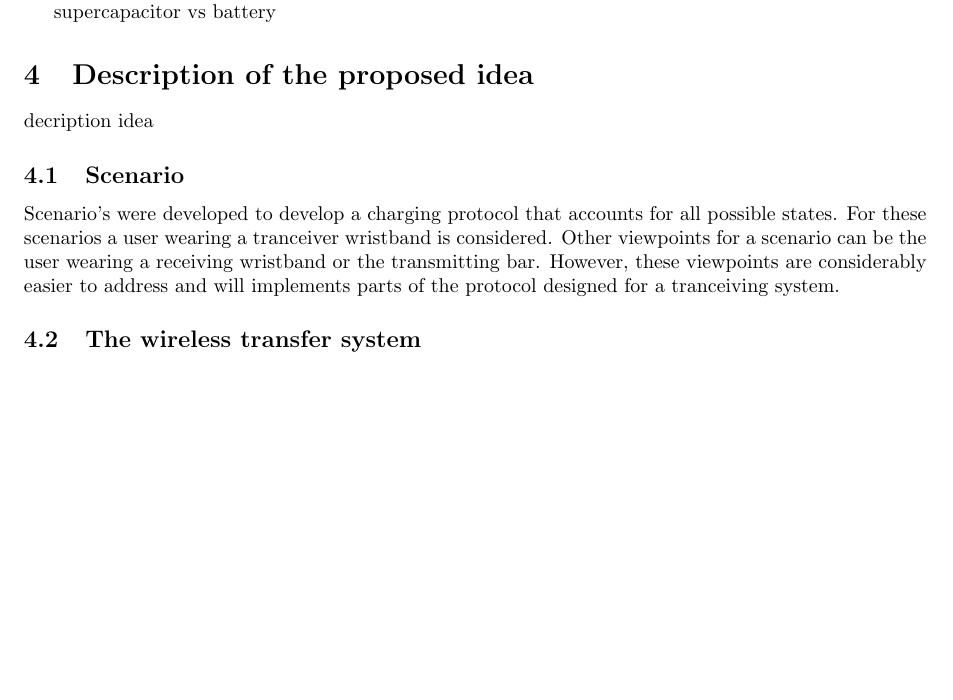
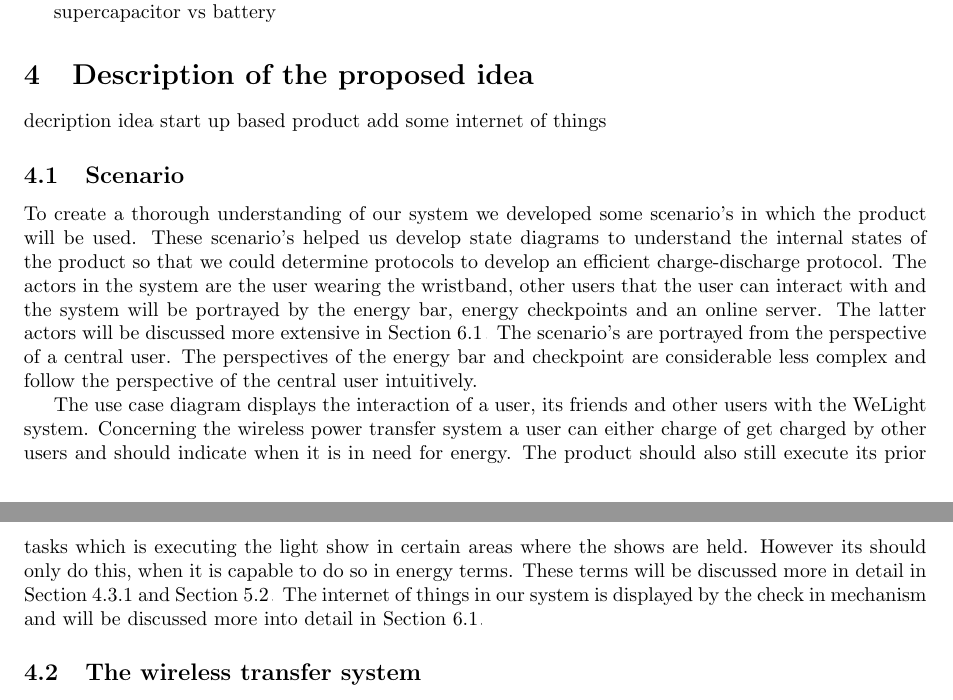
Before and after one commit to Imara90/iot, a LaTeX paper (Project3_report.tex, which reads idea.tex, scenario.tex): part of page 1 of 10 before the commit and two parts of pages 1 and 2 of 10 after it, the two joined at a grey line, cut so that both start at the same text, the shorter picture padded with empty space. Compiled offline with pdfLaTeX.

Commit message:
first part scenario

```diff
--- a/idea.tex
+++ b/idea.tex
@@ -1 +1,3 @@
 decription idea
+start up based product
+add some internet of things
--- a/scenario.tex
+++ b/scenario.tex
@@ -1,3 +1,5 @@
 %  Scenario of the system
 %
-Scenario's were developed to develop a charging protocol that accounts for all possible states. For these scenarios a user wearing a tranceiver wristband is considered. Other viewpoints for a scenario can be the user wearing a receiving wristband or the transmitting bar. However, these viewpoints are considerably easier to address and will implements parts of the protocol designed for a tranceiving system.
+To create a thorough understanding of our system we developed some scenario's in which the product will be used. These scenario's helped us develop state diagrams to understand the internal states of the product so that we could determine protocols to develop an efficient charge-discharge protocol. The actors in the system are the user wearing the wristband, other users that the user can interact with and the system will be portrayed by the energy bar, energy checkpoints and an online server. The latter actors will be discussed more extensive in Section \ref{sec:internet}. The scenario's are portrayed from the perspective of a central user. The perspectives of the energy bar and checkpoint are considerable less complex and follow the perspective of the central user intuitively.
+
+The use case diagram displays the interaction of a user, its friends and other users with the WeLight system. Concerning the wireless power transfer system a user can either charge of get charged by other users and should indicate when it is in need for energy. The product should also still execute its prior tasks which is executing the light show in certain areas where the shows are held. However its should only do this, when it is capable to do so in energy terms. These terms will be discussed more in detail in Section \ref{sec:state} and Section \ref{sec:charging}. The internet of things in our system is displayed by the check in mechanism and will be discussed more into detail in Section \ref{sec:internet}.
```
Also changed, not shown: Project3_report.tex (+2 -0 lines), future.tex (added, +5 -0 lines), indesign.tex (+3 -0 lines), Project3_report.pdf, 5 other files.
